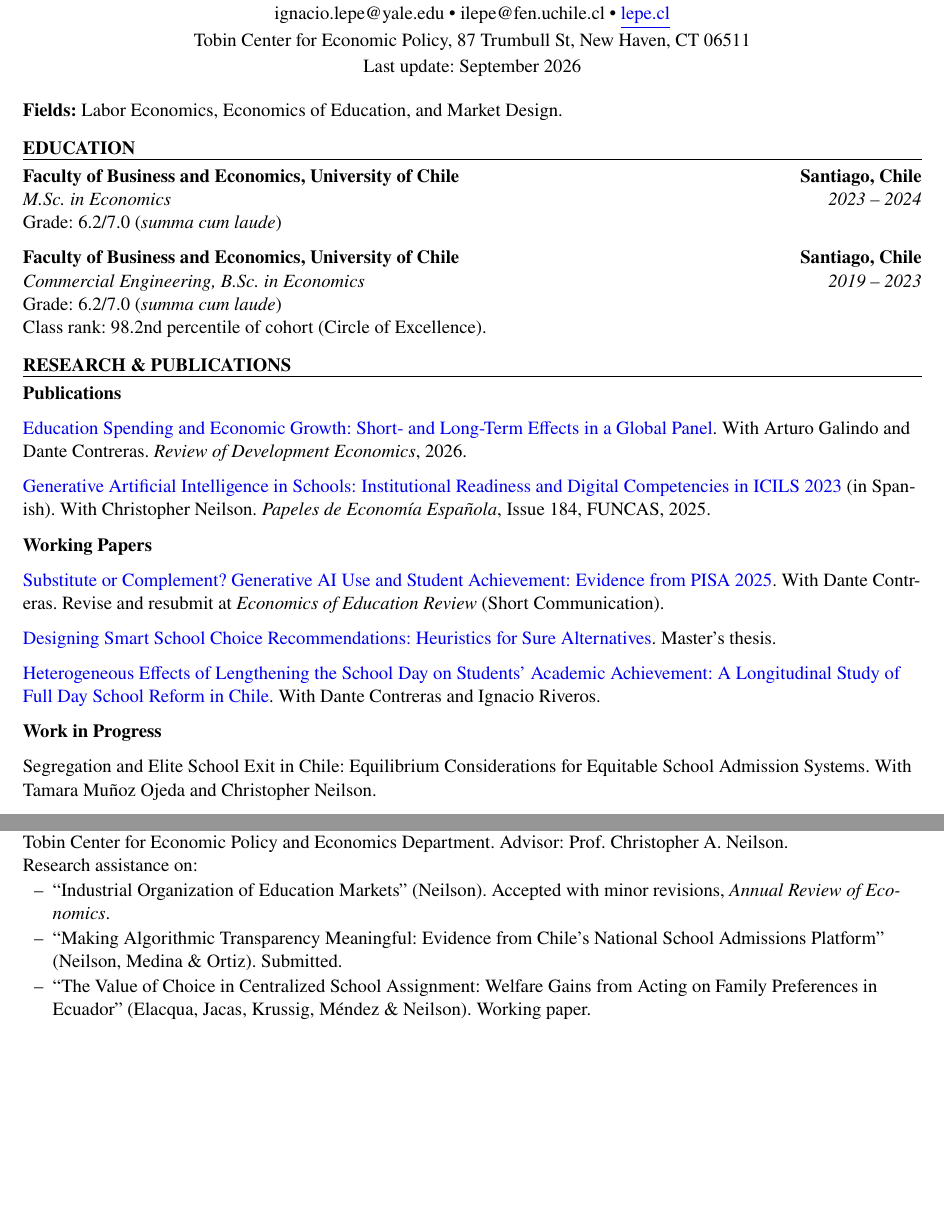
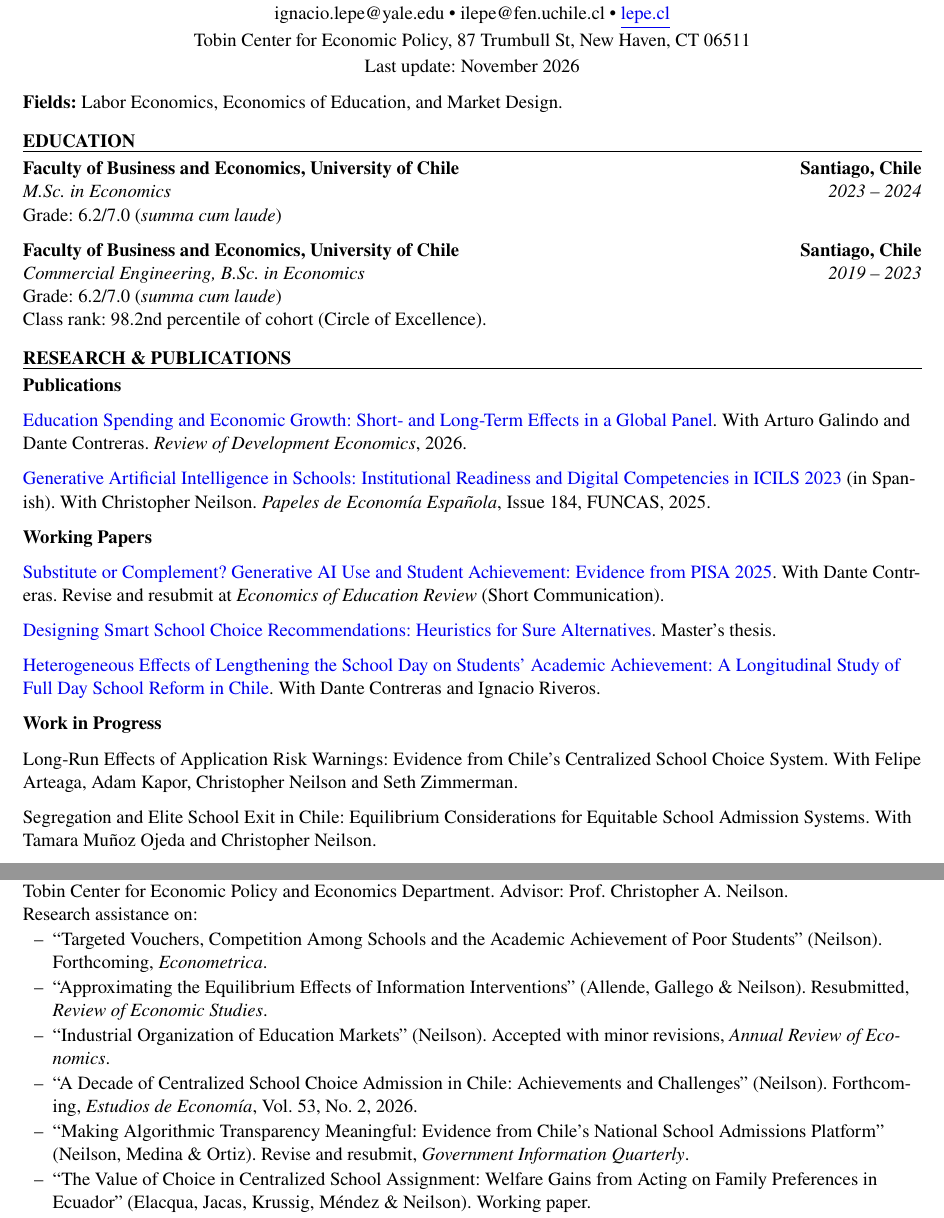
Before and after one commit to IgnacioLepe/lepe.cl, a LaTeX CV (cv/IL_CV.tex): two parts of pages 1 and 2 of 3 before the commit and two parts of pages 1 and 2 of 4 after it, joined at a grey line, cut so that both start at the same text, the shorter picture padded with empty space. Compiled offline with pdfLaTeX.

Commit message:
cv update

```diff
--- a/cv/IL_CV.tex
+++ b/cv/IL_CV.tex
@@ -42,7 +42,7 @@
   {\LARGE\bfseries Ignacio Lepe}\\[3pt]
   ignacio.lepe@yale.edu \textbullet\ ilepe@fen.uchile.cl \textbullet\ \link{https://lepe.cl}{lepe.cl}\\[2pt]
   Tobin Center for Economic Policy, 87 Trumbull St, New Haven, CT 06511\\[2pt]
-  Last update: September 2026
+  Last update: November 2026
 \end{center}
 
 \textbf{Fields:} Labor Economics, Economics of Education, and Market Design.
@@ -87,6 +87,9 @@ Class rank: 98.2nd percentile of cohort (Circle of Excellence).
 \textbf{Work in Progress}
 \gap
 
+Long-Run Effects of Application Risk Warnings: Evidence from Chile's Centralized School Choice System. With Felipe Arteaga, Adam Kapor, Christopher Neilson and Seth Zimmerman.
+\gap
+
 Segregation and Elite School Exit in Chile: Equilibrium Considerations for Equitable School Admission Systems. With Tamara Muñoz Ojeda and Christopher Neilson.
 \gap
 
@@ -119,8 +122,11 @@ High School Valedictorian.\hfill 2018\par
 Tobin Center for Economic Policy and Economics Department. Advisor: Prof. Christopher A. Neilson.\\
 Research assistance on:
 \begin{cvitems}
+  \item ``Targeted Vouchers, Competition Among Schools and the Academic Achievement of Poor Students'' (Neilson). Forthcoming, \textit{Econometrica}.
+  \item ``Approximating the Equilibrium Effects of Information Interventions'' (Allende, Gallego \& Neilson). Resubmitted, \textit{Review of Economic Studies}.
   \item ``Industrial Organization of Education Markets'' (Neilson). Accepted with minor revisions, \textit{Annual Review of Economics}.
-  \item ``Making Algorithmic Transparency Meaningful: Evidence from Chile's National School Admissions Platform'' (Neilson, Medina \& Ortiz). Submitted.
+  \item ``A Decade of Centralized School Choice Admission in Chile: Achievements and Challenges'' (Neilson). Forthcoming, \textit{Estudios de Economía}, Vol.~53, No.~2, 2026.
+  \item ``Making Algorithmic Transparency Meaningful: Evidence from Chile's National School Admissions Platform'' (Neilson, Medina \& Ortiz). Revise and resubmit, \textit{Government Information Quarterly}.
   \item ``The Value of Choice in Centralized School Assignment: Welfare Gains from Acting on Family Preferences in Ecuador'' (Elacqua, Jacas, Krussig, Méndez \& Neilson). Working paper.
   \item ``Enabling Access to Free Higher Education in Bogotá through Personalized Admission Chances on Atenea'' (Neilson \& Zárate). Randomized controlled trial, AEA RCT Registry AEARCTR-0018833.
 \end{cvitems}
```
Also changed, not shown: cv/IL_CV.pdf, 1 other file.
